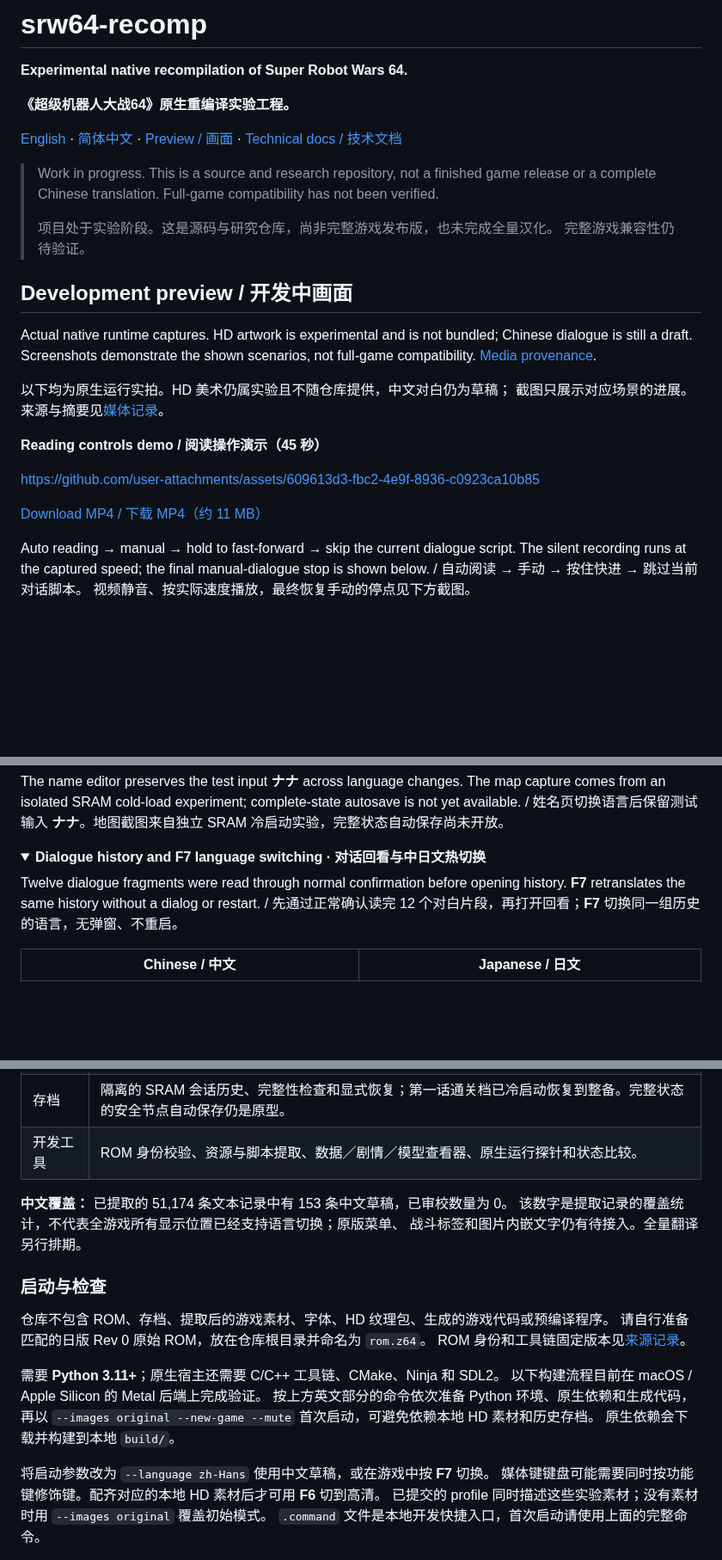
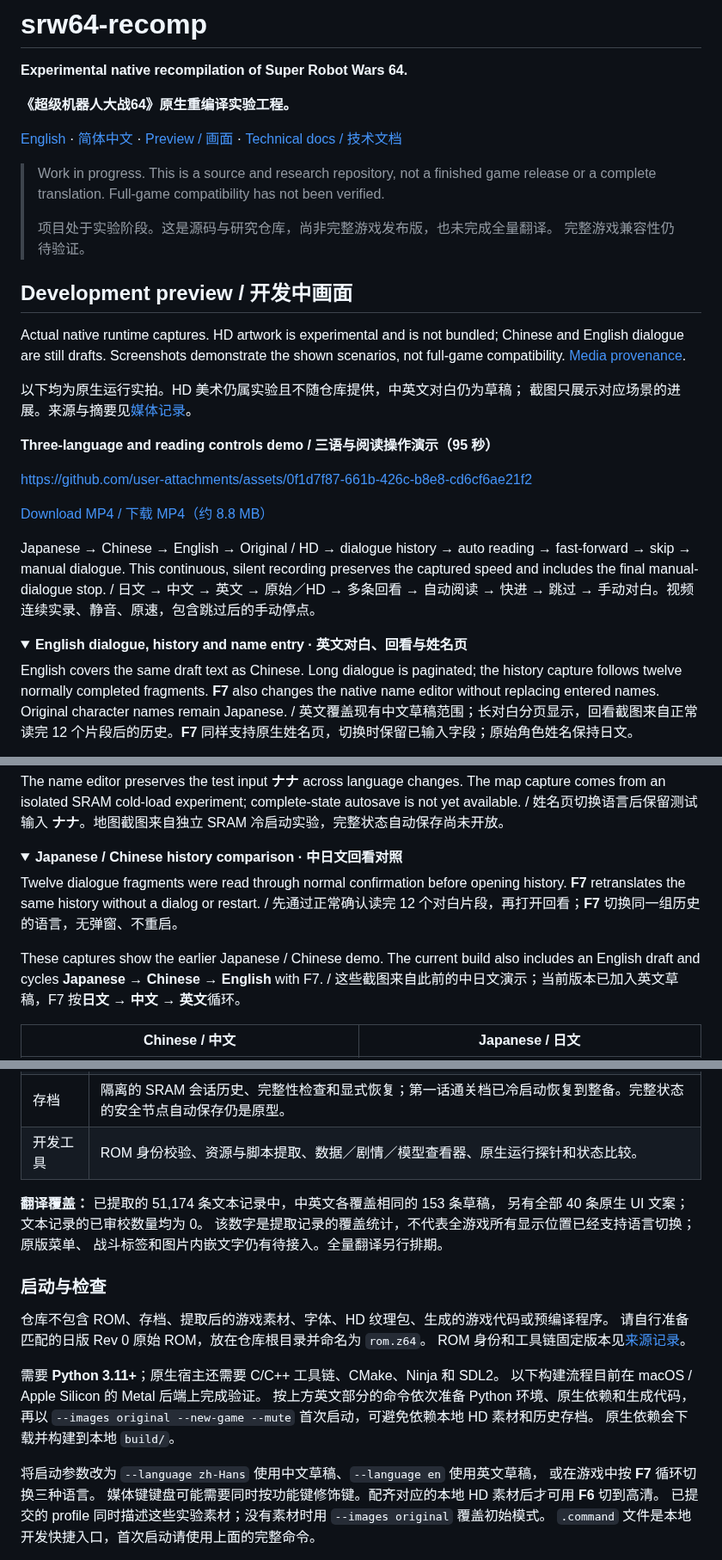
Before and after one commit to dyzz/srw64-recomp, a Markdown page: README.md, 3 parts joined by grey strips. Shown at 86% size. GitHub-like rendering; folded sections open; blank space fills up the shorter version.

Commit message:
docs: publish approved trilingual video and English screenshots

```diff
--- a/README.md
+++ b/README.md
@@ -7,10 +7,10 @@
 [English](#english) · [简体中文](#简体中文) · [Preview / 画面](#development-preview) · [Technical docs / 技术文档](docs/README.md)
 
 > Work in progress. This is a source and research repository, not a finished game
-> release or a complete Chinese translation. Full-game compatibility has not
+> release or a complete translation. Full-game compatibility has not
 > been verified.
 >
-> 项目处于实验阶段。这是源码与研究仓库，尚非完整游戏发布版，也未完成全量汉化。
+> 项目处于实验阶段。这是源码与研究仓库，尚非完整游戏发布版，也未完成全量翻译。
 > 完整游戏兼容性仍待验证。
 
 <a name="development-preview"></a>
@@ -18,19 +18,29 @@
 ## Development preview / 开发中画面
 
 Actual native runtime captures. HD artwork is experimental and is not bundled;
-Chinese dialogue is still a draft. Screenshots demonstrate the shown scenarios,
+Chinese and English dialogue are still drafts. Screenshots demonstrate the shown scenarios,
 not full-game compatibility. [Media provenance](docs/media/manifest.json).
 
-以下均为原生运行实拍。HD 美术仍属实验且不随仓库提供，中文对白仍为草稿；
+以下均为原生运行实拍。HD 美术仍属实验且不随仓库提供，中英文对白仍为草稿；
 截图只展示对应场景的进展。来源与摘要见[媒体记录](docs/media/manifest.json)。
 
-**Reading controls demo / 阅读操作演示（45 秒）**
+**Three-language and reading controls demo / 三语与阅读操作演示（95 秒）**
 
-https://github.com/user-attachments/assets/609613d3-fbc2-4e9f-8936-c0923ca10b85
+https://github.com/user-attachments/assets/0f1d7f87-661b-426c-b8e8-cd6cf6ae21f2
 
-[Download MP4 / 下载 MP4（约 11 MB）](docs/media/reading-demo.mp4)
+[Download MP4 / 下载 MP4（约 8.8 MB）](docs/media/reading-demo.mp4)
 
-Auto reading → manual → hold to fast-forward → skip the current dialogue script.
-The silent recording runs at the captured speed; the final manual-dialogue stop
-is shown below. / 自动阅读 → 手动 → 按住快进 → 跳过当前对话脚本。
-视频静音、按实际速度播放，最终恢复手动的停点见下方截图。
+Japanese → Chinese → English → Original / HD → dialogue history → auto reading →
+fast-forward → skip → manual dialogue. This continuous, silent recording preserves
+the captured speed and includes the final manual-dialogue stop. / 日文 → 中文 → 英文 →
+原始／HD → 多条回看 → 自动阅读 → 快进 → 跳过 → 手动对白。视频连续实录、静音、原速，包含跳过后的手动停点。
+
+<details open>
+<summary><strong>English dialogue, history and name entry · 英文对白、回看与姓名页</strong></summary>
+
+English covers the same draft text as Chinese. Long dialogue is paginated; the
+history capture follows twelve normally completed fragments. **F7** also changes
+the native name editor without replacing entered names. Original character names
+remain Japanese. / 英文覆盖现有中文草稿范围；长对白分页显示，回看截图来自正常读完
+12 个片段后的历史。**F7** 同样支持原生姓名页，切换时保留已输入字段；原始角色姓名保持日文。
+
@@ -62,11 +79,15 @@ is not yet available. / 姓名页切换语言后保留测试输入 **ナナ**。
 </details>
 
 <details open>
-<summary><strong>Dialogue history and F7 language switching · 对话回看与中日文热切换</strong></summary>
+<summary><strong>Japanese / Chinese history comparison · 中日文回看对照</strong></summary>
 
 Twelve dialogue fragments were read through normal confirmation before opening
 history. **F7** retranslates the same history without a dialog or restart. /
 先通过正常确认读完 12 个对白片段，再打开回看；**F7** 切换同一组历史的语言，无弹窗、不重启。
+
+These captures show the earlier Japanese / Chinese demo. The current build also
+includes an English draft and cycles **Japanese → Chinese → English** with F7. /
+这些截图来自此前的中日文演示；当前版本已加入英文草稿，F7 按**日文 → 中文 → 英文**循环。
 
 | Chinese / 中文 | Japanese / 日文 |
 | --- | --- |
@@ -200,7 +223,8 @@ build steps and module boundaries; most technical notes are currently Chinese.
 | 存档 | 隔离的 SRAM 会话历史、完整性检查和显式恢复；第一话通关档已冷启动恢复到整备。完整状态的安全节点自动保存仍是原型。 |
 | 开发工具 | ROM 身份校验、资源与脚本提取、数据／剧情／模型查看器、原生运行探针和状态比较。 |
 
-**中文覆盖：** 已提取的 51,174 条文本记录中有 153 条中文草稿，已审校数量为 0。
+**翻译覆盖：** 已提取的 51,174 条文本记录中，中英文各覆盖相同的 153 条草稿，
+另有全部 40 条原生 UI 文案；文本记录的已审校数量均为 0。
 该数字是提取记录的覆盖统计，不代表全游戏所有显示位置已经支持语言切换；原版菜单、
 战斗标签和图片内嵌文字仍有待接入。全量翻译另行排期。
 
@@ -216,7 +240,8 @@ ROM 身份和工具链固定版本见[来源记录](docs/provenance.md)。
 再以 `--images original --new-game --mute` 首次启动，可避免依赖本地 HD 素材和历史存档。
 原生依赖会下载并构建到本地 `build/`。
 
-将启动参数改为 `--language zh-Hans` 使用中文草稿，或在游戏中按 **F7** 切换。
+将启动参数改为 `--language zh-Hans` 使用中文草稿、`--language en` 使用英文草稿，
+或在游戏中按 **F7** 循环切换三种语言。
 媒体键键盘可能需要同时按功能键修饰键。配齐对应的本地 HD 素材后才可用 **F6** 切到高清。
 已提交的 profile 同时描述这些实验素材；没有素材时用 `--images original` 覆盖初始模式。
 `.command` 文件是本地开发快捷入口，首次启动请使用上面的完整命令。
```
Also changed, not shown: other parts of README.md (+14 -5 lines), docs/media/14-name-entry-en.png (added), 4 other files.
